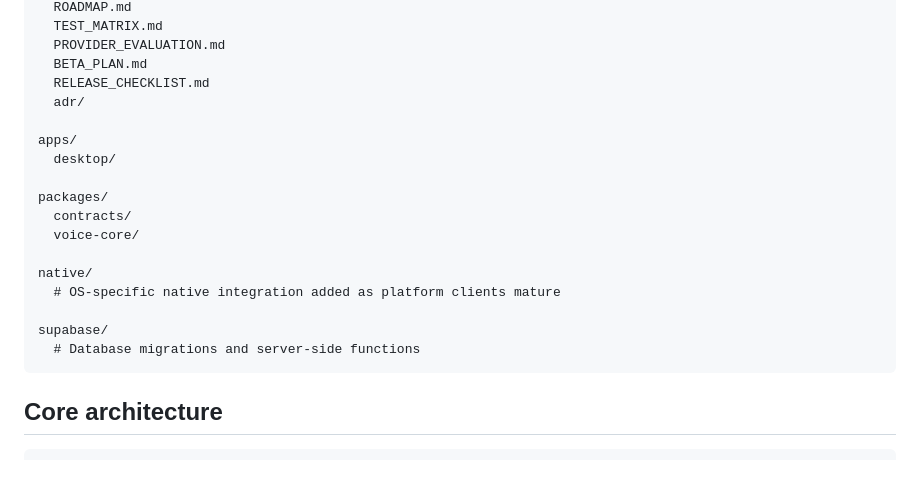
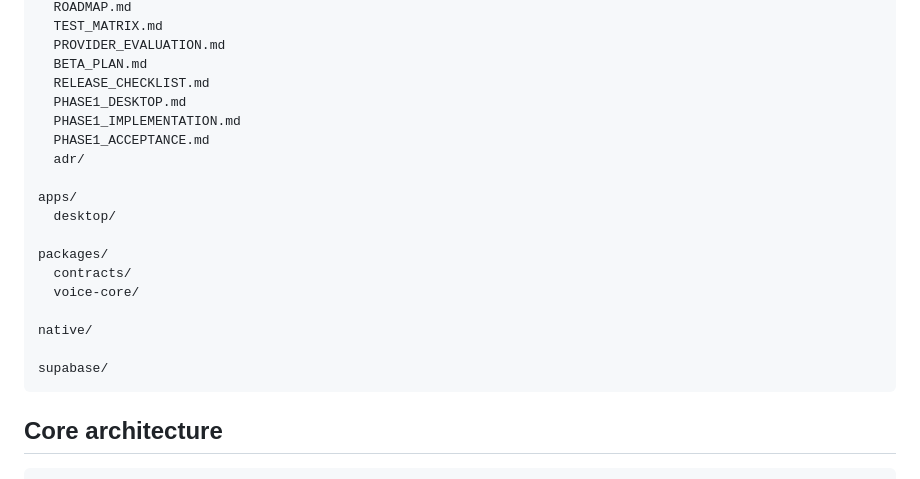
Before and after one commit to gODtECH-Ctl-Create/SAYRR, a Markdown page: README.md, the part around the change. GitHub-like rendering.

Commit message:
docs: finalize SAYRR repository overview

````diff
--- a/README.md
+++ b/README.md
@@ -45,6 +45,9 @@ docs/
   PROVIDER_EVALUATION.md
   BETA_PLAN.md
   RELEASE_CHECKLIST.md
+  PHASE1_DESKTOP.md
+  PHASE1_IMPLEMENTATION.md
+  PHASE1_ACCEPTANCE.md
   adr/
 
 apps/
@@ -55,10 +58,8 @@ packages/
   voice-core/
 
 native/
-  # OS-specific native integration added as platform clients mature
 
 supabase/
-  # Database migrations and server-side functions
 ```
 
 ## Core architecture
````
